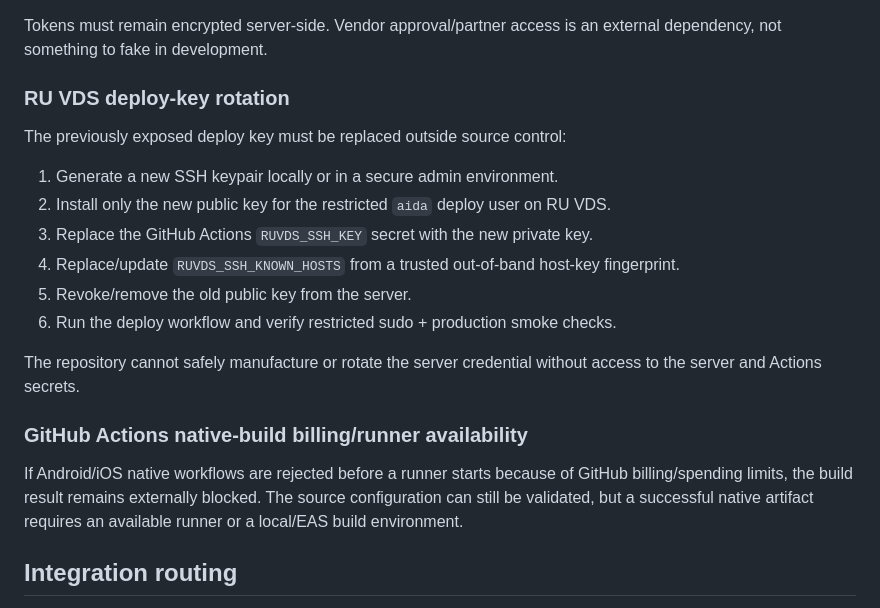
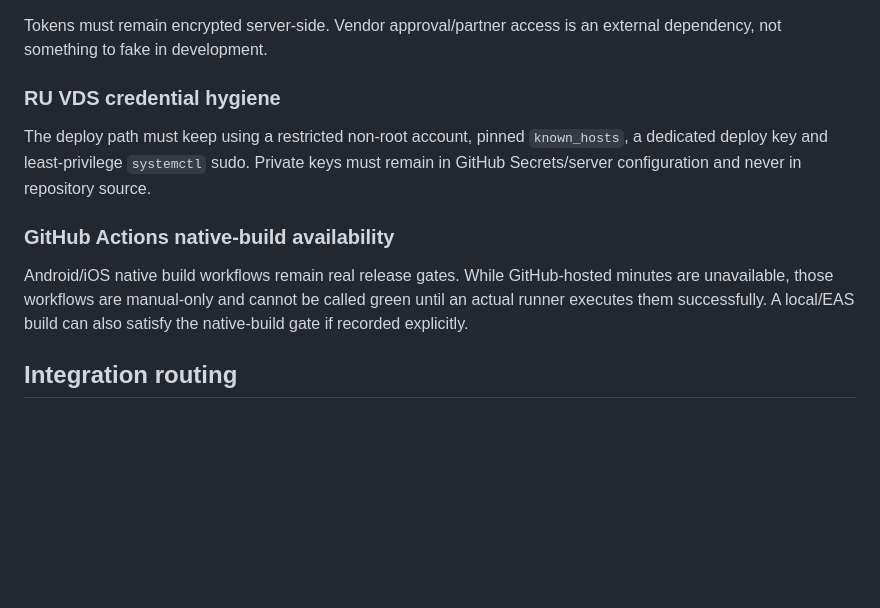
Before and after one commit to Svetlanandreeva/Aida-Hels, a Markdown page: docs/USER_TESTING_READINESS.md, the part around one of its changes. GitHub-like rendering; blank space fills up the shorter version.

```diff
--- a/docs/USER_TESTING_READINESS.md
+++ b/docs/USER_TESTING_READINESS.md
@@ -53,22 +84,13 @@ Required production secrets are documented in `backend/.env.example`:
 
 Tokens must remain encrypted server-side. Vendor approval/partner access is an external dependency, not something to fake in development.
 
-### RU VDS deploy-key rotation
+### RU VDS credential hygiene
 
-The previously exposed deploy key must be replaced outside source control:
+The deploy path must keep using a restricted non-root account, pinned `known_hosts`, a dedicated deploy key and least-privilege `systemctl` sudo. Private keys must remain in GitHub Secrets/server configuration and never in repository source.
 
-1. Generate a new SSH keypair locally or in a secure admin environment.
-2. Install only the new public key for the restricted `aida` deploy user on RU VDS.
-3. Replace the GitHub Actions `RUVDS_SSH_KEY` secret with the new private key.
-4. Replace/update `RUVDS_SSH_KNOWN_HOSTS` from a trusted out-of-band host-key fingerprint.
-5. Revoke/remove the old public key from the server.
-6. Run the deploy workflow and verify restricted sudo + production smoke checks.
+### GitHub Actions native-build availability
 
-The repository cannot safely manufacture or rotate the server credential without access to the server and Actions secrets.
-
-### GitHub Actions native-build billing/runner availability
-
-If Android/iOS native workflows are rejected before a runner starts because of GitHub billing/spending limits, the build result remains externally blocked. The source configuration can still be validated, but a successful native artifact requires an available runner or a local/EAS build environment.
+Android/iOS native build workflows remain real release gates. While GitHub-hosted minutes are unavailable, those workflows are manual-only and cannot be called green until an actual runner executes them successfully. A local/EAS build can also satisfy the native-build gate if recorded explicitly.
 
 ## Integration routing
 
```
Also changed, not shown: other parts of docs/USER_TESTING_READINESS.md (+32 -1 lines).
